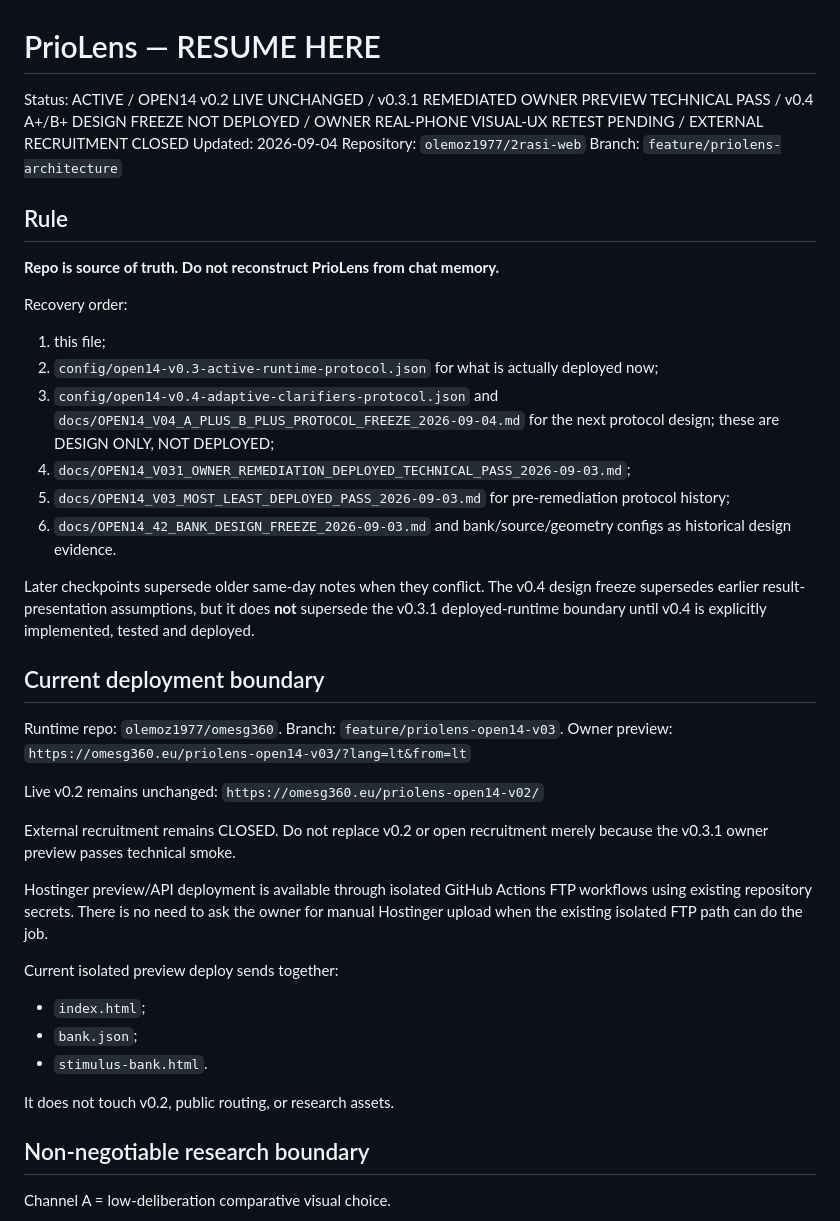
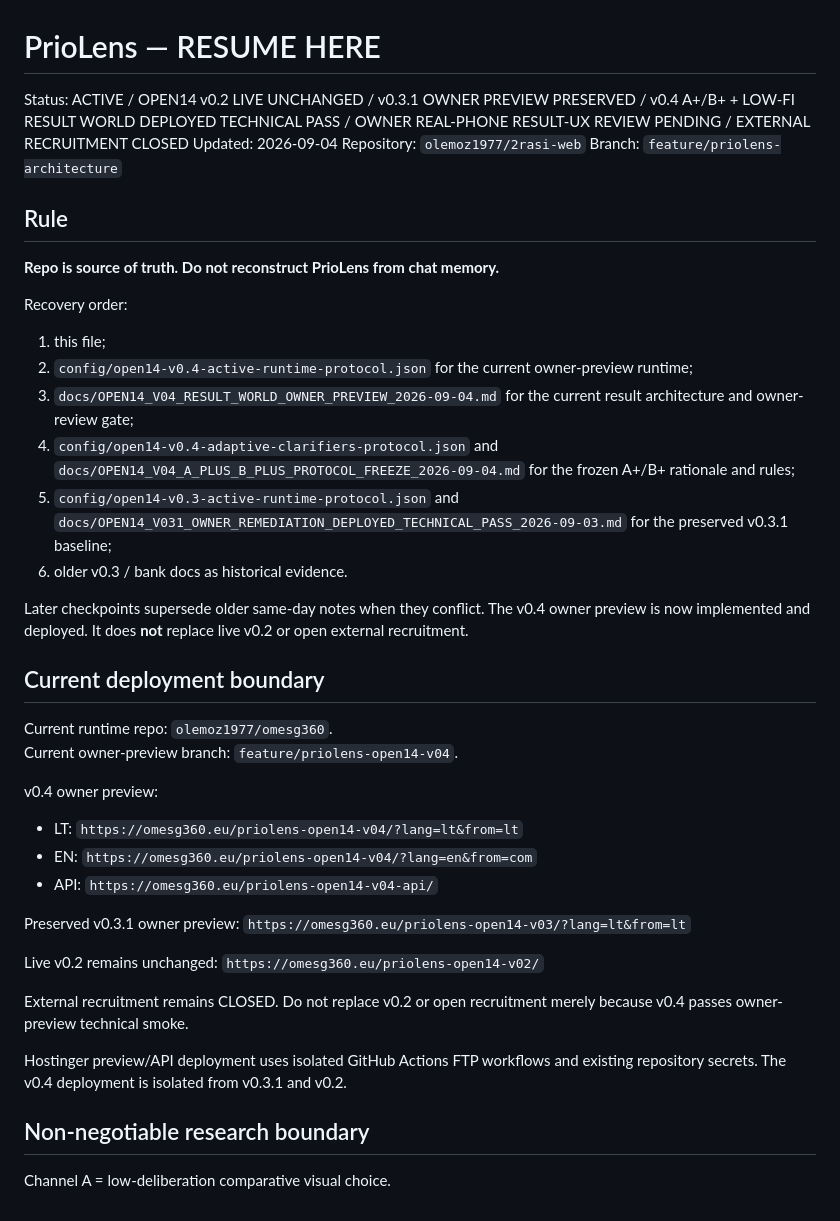
Before and after one commit to olemoz1977/2rasi-web, a Markdown page: tools/priolens/RESUME_HERE.md, the part around one of its changes. Drawn GitHub-style.

```diff
--- a/tools/priolens/RESUME_HERE.md
+++ b/tools/priolens/RESUME_HERE.md
@@ -1,6 +1,6 @@
 # PrioLens — RESUME HERE
 
-Status: ACTIVE / OPEN14 v0.2 LIVE UNCHANGED / v0.3.1 REMEDIATED OWNER PREVIEW TECHNICAL PASS / v0.4 A+/B+ DESIGN FREEZE NOT DEPLOYED / OWNER REAL-PHONE VISUAL-UX RETEST PENDING / EXTERNAL RECRUITMENT CLOSED
+Status: ACTIVE / OPEN14 v0.2 LIVE UNCHANGED / v0.3.1 OWNER PREVIEW PRESERVED / v0.4 A+/B+ + LOW-FI RESULT WORLD DEPLOYED TECHNICAL PASS / OWNER REAL-PHONE RESULT-UX REVIEW PENDING / EXTERNAL RECRUITMENT CLOSED
 Updated: 2026-09-04
 Repository: `olemoz1977/2rasi-web`
 Branch: `feature/priolens-architecture`
@@ -11,37 +11,36 @@ Branch: `feature/priolens-architecture`
 
 Recovery order:
 1. this file;
-2. `config/open14-v0.3-active-runtime-protocol.json` for what is actually deployed now;
-3. `config/open14-v0.4-adaptive-clarifiers-protocol.json` and `docs/OPEN14_V04_A_PLUS_B_PLUS_PROTOCOL_FREEZE_2026-09-04.md` for the next protocol design; these are DESIGN ONLY, NOT DEPLOYED;
-4. `docs/OPEN14_V031_OWNER_REMEDIATION_DEPLOYED_TECHNICAL_PASS_2026-09-03.md`;
-5. `docs/OPEN14_V03_MOST_LEAST_DEPLOYED_PASS_2026-09-03.md` for pre-remediation protocol history;
-6. `docs/OPEN14_42_BANK_DESIGN_FREEZE_2026-09-03.md` and bank/source/geometry configs as historical design evidence.
+2. `config/open14-v0.4-active-runtime-protocol.json` for the current owner-preview runtime;
+3. `docs/OPEN14_V04_RESULT_WORLD_OWNER_PREVIEW_2026-09-04.md` for the current result architecture and owner-review gate;
+4. `config/open14-v0.4-adaptive-clarifiers-protocol.json` and `docs/OPEN14_V04_A_PLUS_B_PLUS_PROTOCOL_FREEZE_2026-09-04.md` for the frozen A+/B+ rationale and rules;
+5. `config/open14-v0.3-active-runtime-protocol.json` and `docs/OPEN14_V031_OWNER_REMEDIATION_DEPLOYED_TECHNICAL_PASS_2026-09-03.md` for the preserved v0.3.1 baseline;
+6. older v0.3 / bank docs as historical evidence.
 
 Later checkpoints supersede older same-day notes when they conflict.
-The v0.4 design freeze supersedes earlier result-presentation assumptions, but it does **not** supersede the v0.3.1 deployed-runtime boundary until v0.4 is explicitly implemented, tested and deployed.
+The v0.4 owner preview is now implemented and deployed. It does **not** replace live v0.2 or open external recruitment.
 
 ## Current deployment boundary
 
-Runtime repo: `olemoz1977/omesg360`.
-Branch: `feature/priolens-open14-v03`.
-Owner preview:
+Current runtime repo: `olemoz1977/omesg360`.
+Current owner-preview branch: `feature/priolens-open14-v04`.
+
+v0.4 owner preview:
+- LT: `https://omesg360.eu/priolens-open14-v04/?lang=lt&from=lt`
+- EN: `https://omesg360.eu/priolens-open14-v04/?lang=en&from=com`
+- API: `https://omesg360.eu/priolens-open14-v04-api/`
+
+Preserved v0.3.1 owner preview:
 `https://omesg360.eu/priolens-open14-v03/?lang=lt&from=lt`
 
 Live v0.2 remains unchanged:
 `https://omesg360.eu/priolens-open14-v02/`
 
 External recruitment remains CLOSED.
-Do not replace v0.2 or open recruitment merely because the v0.3.1 owner preview passes technical smoke.
+Do not replace v0.2 or open recruitment merely because v0.4 passes owner-preview technical smoke.
 
-Hostinger preview/API deployment is available through isolated GitHub Actions FTP workflows using existing repository secrets.
-There is no need to ask the owner for manual Hostinger upload when the existing isolated FTP path can do the job.
-
-Current isolated preview deploy sends together:
-- `index.html`;
-- `bank.json`;
-- `stimulus-bank.html`.
-
-It does not touch v0.2, public routing, or research assets.
+Hostinger preview/API deployment uses isolated GitHub Actions FTP workflows and existing repository secrets.
+The v0.4 deployment is isolated from v0.3.1 and v0.2.
 
 ## Non-negotiable research boundary
 
```
Also changed, not shown: other parts of tools/priolens/RESUME_HERE.md (+59 -29 lines).
